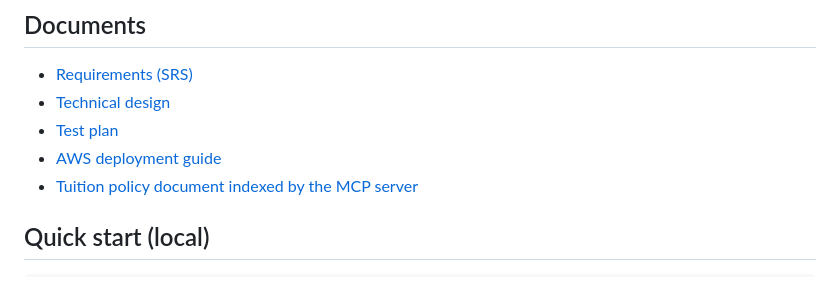
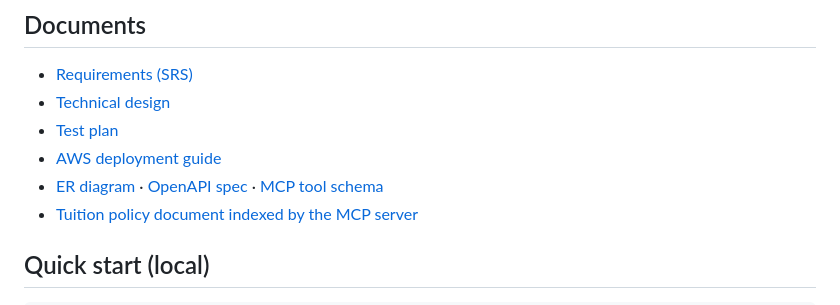
Before and after one commit to cancolak900/tuition-assistant, a Markdown page: README.md, the part around the change. GitHub-like rendering.

Commit message:
Add the ER diagram, exported OpenAPI spec and MCP tool schema

```diff
--- a/README.md
+++ b/README.md
@@ -11,6 +11,7 @@ An AI agent that answers tuition questions by combining a university policy docu
 - [Technical design](docs/02_Technical_Design.md)
 - [Test plan](docs/03_Test_Plan.md)
 - [AWS deployment guide](docs/04_Deployment_Guide.md)
+- [ER diagram](docs/er-diagram.png) · [OpenAPI spec](docs/openapi.json) · [MCP tool schema](docs/mcp-tool-schema.json)
 - [Tuition policy document indexed by the MCP server](services/mcp-server/data/University_Tuition_Policies.md)
 
 ## Quick start (local)
```
Also changed, not shown: docs/02_Technical_Design.md (+5 -1 lines), docs/er-diagram.png (added), 2 other files.
